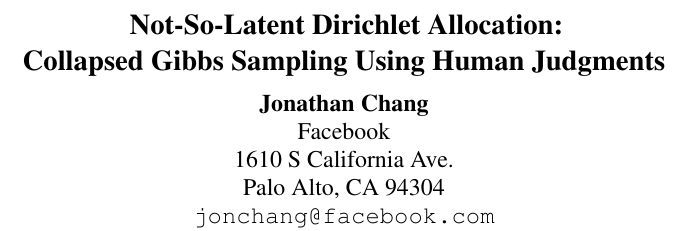
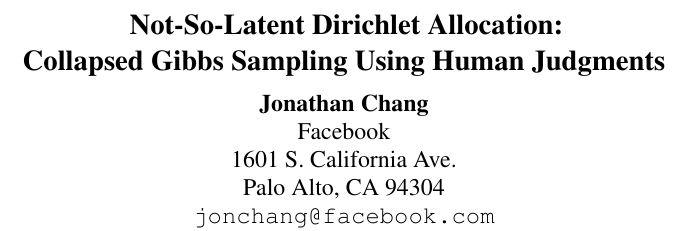
Before and after one commit to rohit104/human-models, a LaTeX paper (paper/amtworkshop2010/interpretation.tex): part of one column of page 1 of 9, cut so that both start at the same text. Compiled offline with pdfLaTeX.

Commit message:
fix address

```diff
--- a/paper/amtworkshop2010/interpretation.tex
+++ b/paper/amtworkshop2010/interpretation.tex
@@ -48,7 +48,7 @@
 
 \author{Jonathan Chang \\
         Facebook \\
-        1610 S California Ave. \\
+        1601 S. California Ave. \\
         Palo Alto, CA 94304 \\
         \texttt{jonchang@facebook.com}}
 
```
